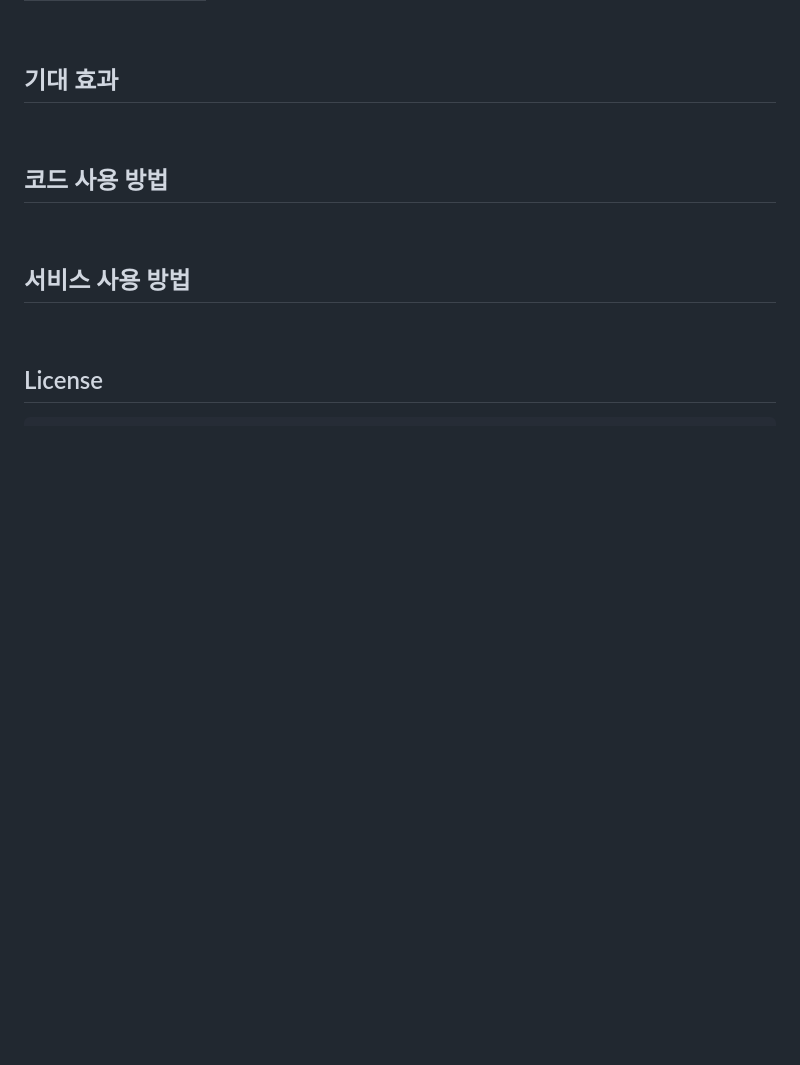
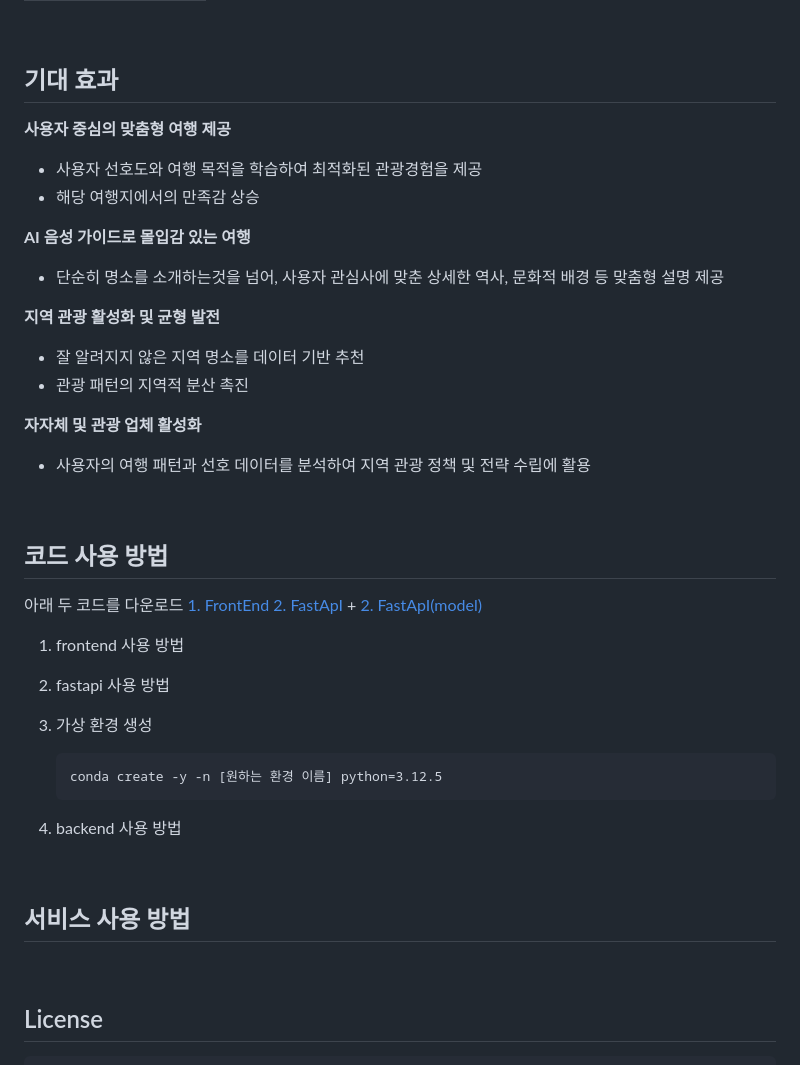
Before and after one commit to Team-Merge/temp_repo, a Markdown page: README.md, the part around the change. GitHub-like rendering; blank space fills up the shorter version.

````diff
--- a/README.md
+++ b/README.md
@@ -85,11 +85,37 @@
 <br>
 
 ## 기대 효과
+**사용자 중심의 맞춤형 여행 제공**
+- 사용자 선호도와 여행 목적을 학습하여 최적화된 관광경험을 제공
+- 해당 여행지에서의 만족감 상승
 
+**AI 음성 가이드로 몰입감 있는 여행**
+- 단순히 명소를 소개하는것을 넘어, 사용자 관심사에 맞춘 상세한 역사, 문화적 배경 등 맞춤형 설명 제공
+
+**지역 관광 활성화 및 균형 발전**
+- 잘 알려지지 않은 지역 명소를 데이터 기반 추천
+- 관광 패턴의 지역적 분산 촉진
+
+**자자체 및 관광 업체 활성화**
+- 사용자의 여행 패턴과 선호 데이터를 분석하여 지역 관광 정책 및 전략 수립에 활용
 
 <br>
 
 ## 코드 사용 방법
+아래 두 코드를 다운로드
+[1. FrontEnd](https://github.com/Team-Merge/jigu_travel_fe)
+[2. FastApI](https://github.com/Team-Merge/fastapi_deploy) + [2. FastApI(model)](https://drive.google.com/file/d/1MK9vmjsV11qPoimpKyySVKEu7RjJdtUi/view?usp=drive_link)
+
+1. frontend 사용 방법
+
+
+2. fastapi 사용 방법
+  1. 가상 환경 생성
+     ```
+     conda create -y -n [원하는 환경 이름] python=3.12.5
+     ```
+
+3. backend 사용 방법
 
 
 <br>
````
